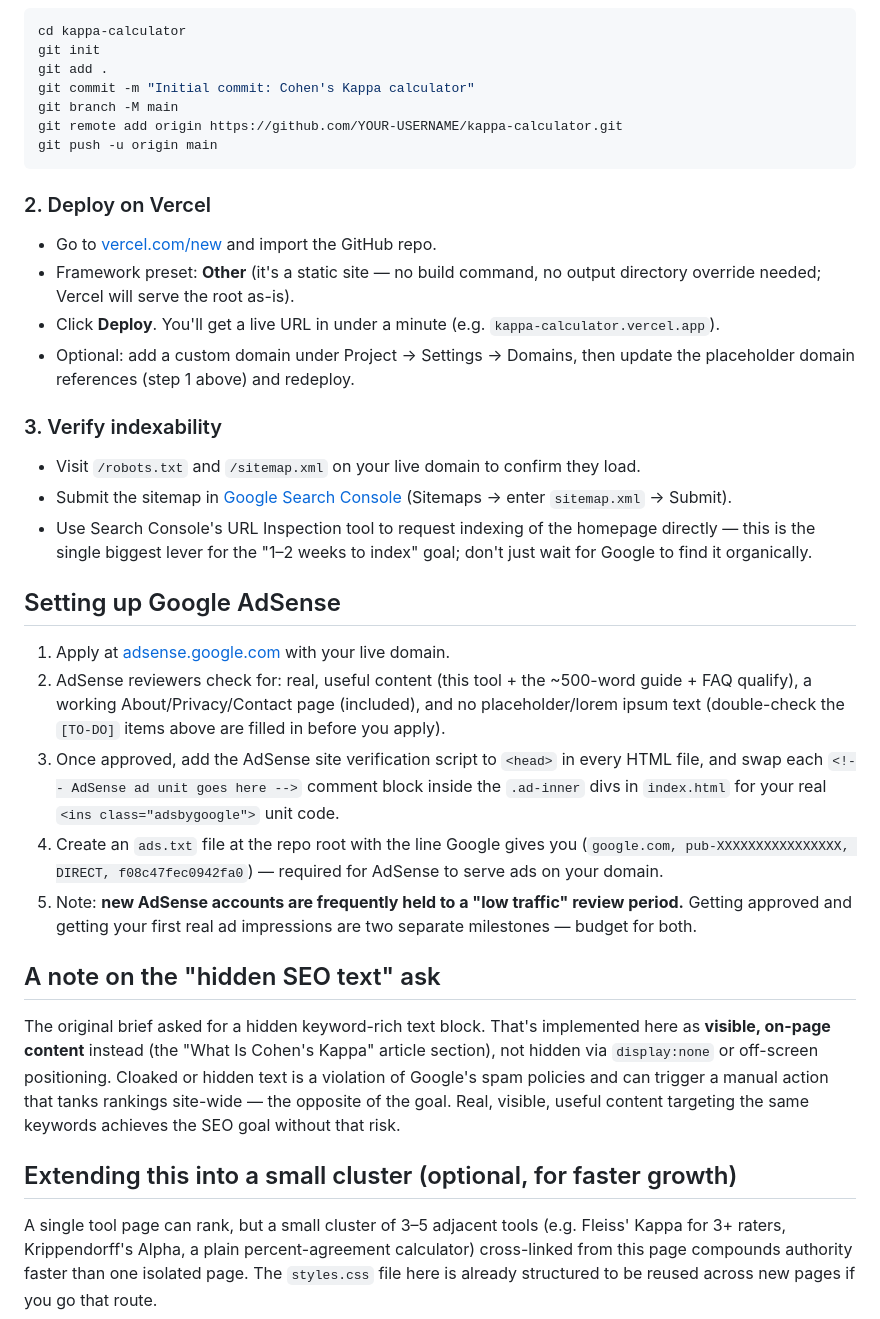
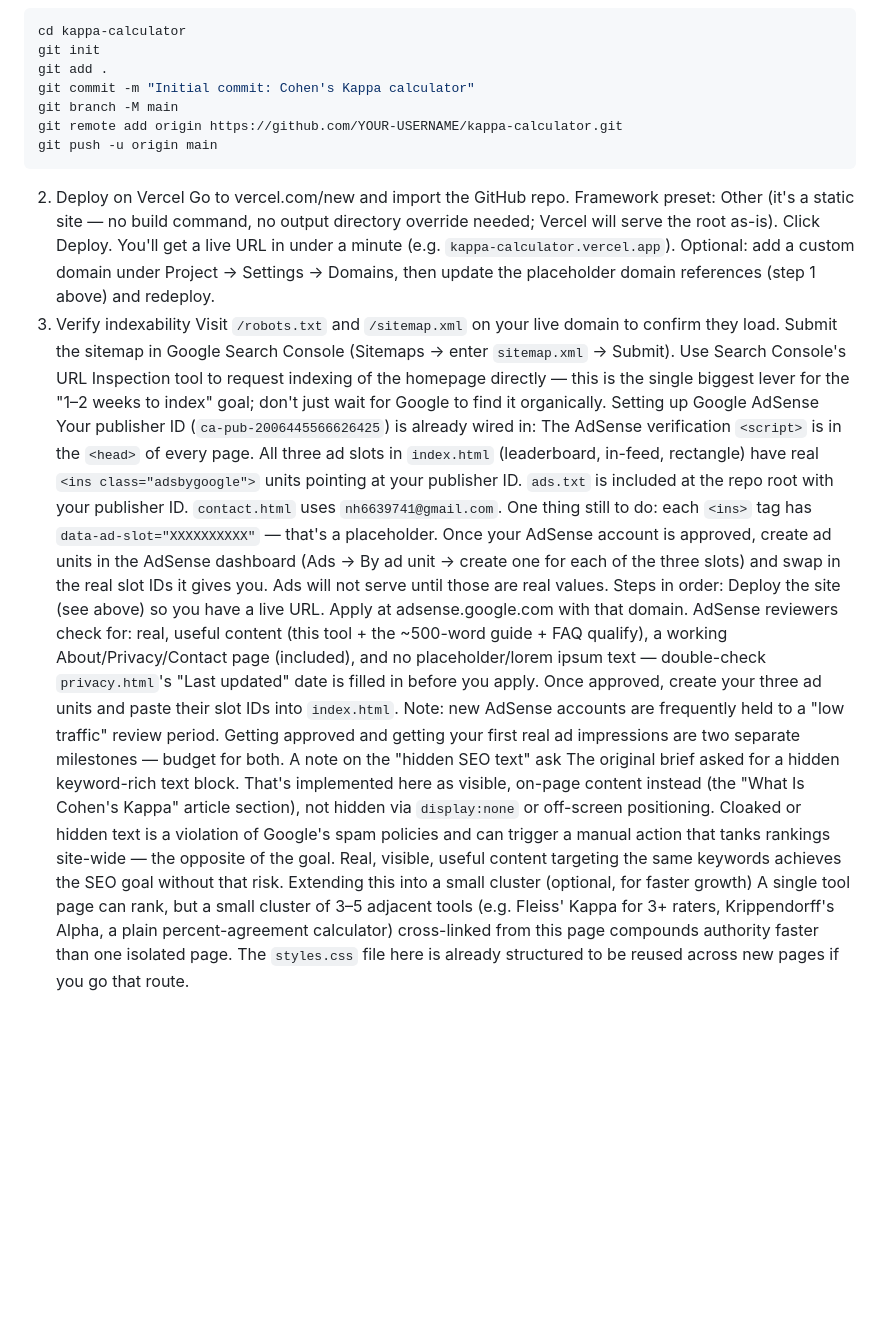
Before and after one commit to nazirhusyan23-create/Cohen-s-Kappa, a Markdown page: README.md, the part around one of its changes. Rendered like a GitHub page; blank space fills up the shorter version.

````diff
--- a/README.md
+++ b/README.md
@@ -54,50 +44,49 @@ git branch -M main
 git remote add origin https://github.com/YOUR-USERNAME/kappa-calculator.git
 git push -u origin main
 ```
-
-### 2. Deploy on Vercel
-- Go to [vercel.com/new](https://vercel.com/new) and import the GitHub repo.
-- Framework preset: **Other** (it's a static site — no build command, no output
-  directory override needed; Vercel will serve the root as-is).
-- Click **Deploy**. You'll get a live URL in under a minute (e.g. `kappa-calculator.vercel.app`).
-- Optional: add a custom domain under Project → Settings → Domains, then update the
-  placeholder domain references (step 1 above) and redeploy.
-
-### 3. Verify indexability
-- Visit `/robots.txt` and `/sitemap.xml` on your live domain to confirm they load.
-- Submit the sitemap in [Google Search Console](https://search.google.com/search-console)
-  (Sitemaps → enter `sitemap.xml` → Submit).
-- Use Search Console's URL Inspection tool to request indexing of the homepage directly
-  — this is the single biggest lever for the "1–2 weeks to index" goal; don't just wait
-  for Google to find it organically.
-
-## Setting up Google AdSense
-
-1. Apply at [adsense.google.com](https://www.google.com/adsense/) with your live domain.
-2. AdSense reviewers check for: real, useful content (this tool + the ~500-word guide +
-   FAQ qualify), a working About/Privacy/Contact page (included), and no placeholder/lorem
-   ipsum text (double-check the `[TO-DO]` items above are filled in before you apply).
-3. Once approved, add the AdSense site verification script to `<head>` in every HTML
-   file, and swap each `<!-- AdSense ad unit goes here -->` comment block inside the
-   `.ad-inner` divs in `index.html` for your real `<ins class="adsbygoogle">` unit code.
-4. Create an `ads.txt` file at the repo root with the line Google gives you
-   (`google.com, pub-XXXXXXXXXXXXXXXX, DIRECT, f08c47fec0942fa0`) — required for AdSense
-   to serve ads on your domain.
-5. Note: **new AdSense accounts are frequently held to a "low traffic" review period.**
-   Getting approved and getting your first real ad impressions are two separate
-   milestones — budget for both.
-
-## A note on the "hidden SEO text" ask
-
+2. Deploy on Vercel
+Go to vercel.com/new and import the GitHub repo.
+Framework preset: Other (it's a static site — no build command, no output
+directory override needed; Vercel will serve the root as-is).
+Click Deploy. You'll get a live URL in under a minute (e.g. `kappa-calculator.vercel.app`).
+Optional: add a custom domain under Project → Settings → Domains, then update the
+placeholder domain references (step 1 above) and redeploy.
+3. Verify indexability
+Visit `/robots.txt` and `/sitemap.xml` on your live domain to confirm they load.
+Submit the sitemap in Google Search Console
+(Sitemaps → enter `sitemap.xml` → Submit).
+Use Search Console's URL Inspection tool to request indexing of the homepage directly
+— this is the single biggest lever for the "1–2 weeks to index" goal; don't just wait
+for Google to find it organically.
+Setting up Google AdSense
+Your publisher ID (`ca-pub-2006445566626425`) is already wired in:
+The AdSense verification `<script>` is in the `<head>` of every page.
+All three ad slots in `index.html` (leaderboard, in-feed, rectangle) have real
+`<ins class="adsbygoogle">` units pointing at your publisher ID.
+`ads.txt` is included at the repo root with your publisher ID.
+`contact.html` uses `nh6639741@gmail.com`.
+One thing still to do: each `<ins>` tag has `data-ad-slot="XXXXXXXXXX"` — that's a
+placeholder. Once your AdSense account is approved, create ad units in the AdSense
+dashboard (Ads → By ad unit → create one for each of the three slots) and swap in the
+real slot IDs it gives you. Ads will not serve until those are real values.
+Steps in order:
+Deploy the site (see above) so you have a live URL.
+Apply at adsense.google.com with that domain.
+AdSense reviewers check for: real, useful content (this tool + the ~500-word guide +
+FAQ qualify), a working About/Privacy/Contact page (included), and no placeholder/lorem
+ipsum text — double-check `privacy.html`'s "Last updated" date is filled in before you apply.
+Once approved, create your three ad units and paste their slot IDs into `index.html`.
+Note: new AdSense accounts are frequently held to a "low traffic" review period.
+Getting approved and getting your first real ad impressions are two separate
+milestones — budget for both.
+A note on the "hidden SEO text" ask
 The original brief asked for a hidden keyword-rich text block. That's implemented here
-as **visible, on-page content** instead (the "What Is Cohen's Kappa" article section),
+as visible, on-page content instead (the "What Is Cohen's Kappa" article section),
 not hidden via `display:none` or off-screen positioning. Cloaked or hidden text is a
 violation of Google's spam policies and can trigger a manual action that tanks rankings
 site-wide — the opposite of the goal. Real, visible, useful content targeting the same
 keywords achieves the SEO goal without that risk.
-
-## Extending this into a small cluster (optional, for faster growth)
-
+Extending this into a small cluster (optional, for faster growth)
 A single tool page can rank, but a small cluster of 3–5 adjacent tools
 (e.g. Fleiss' Kappa for 3+ raters, Krippendorff's Alpha, a plain percent-agreement
 calculator) cross-linked from this page compounds authority faster than one isolated
````
Also changed, not shown: other parts of README.md (+15 -25 lines).
